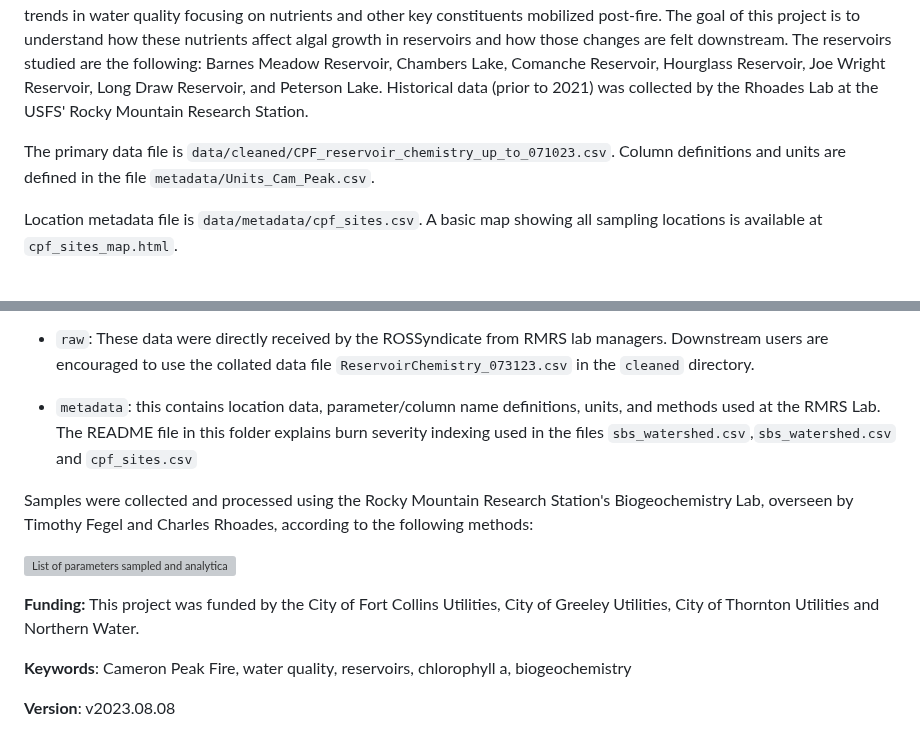
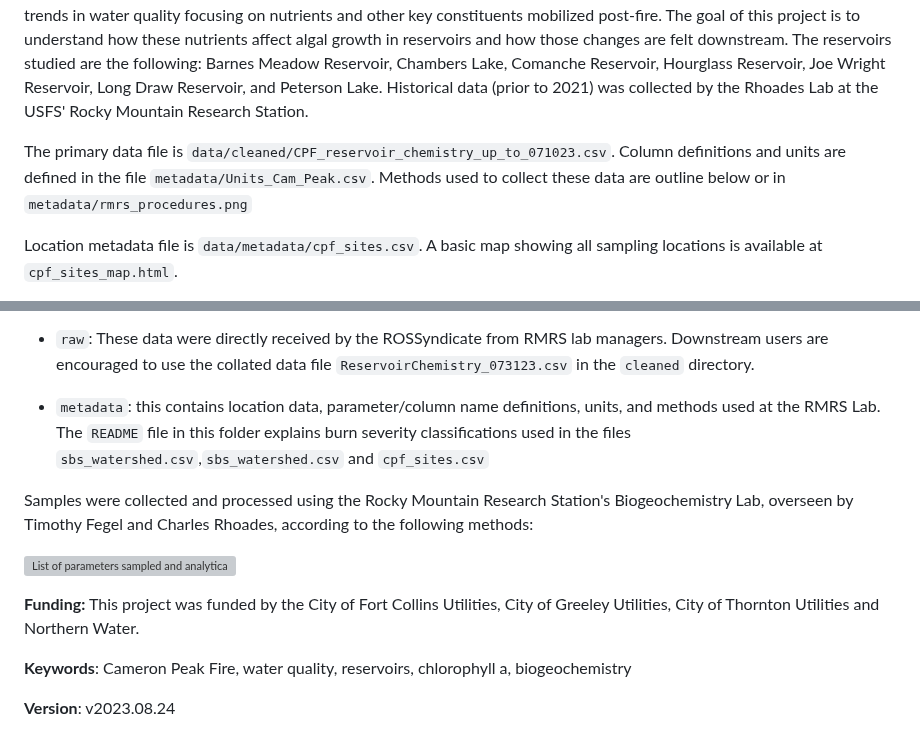
Before and after one commit to SamStruthers/CPF_reservoir_study_data, a Markdown page: README.md, 2 parts joined by grey strips. Rendered like a GitHub page; grey boxes are pictures that could not be loaded.

Commit message:
added a few notes about files in metadata

```diff
--- a/README.md
+++ b/README.md
@@ -6,7 +6,7 @@ Authors: Samuel J. Struthers (<https://orcid.org/0000-0003-1263-9525>),Timothy S
 
 **Background Information:** The 2020 Cameron Peak wildfire (CPF) was the largest wildfire in Colorado history at over 200,000 acres. The CPF burned a large proportion of the Cache La Poudre watershed, in particular areas surrounding high elevation reservoirs. These reservoirs provide valuable drinking and agriculutural water to users in the City of Fort Collins, Greeley, Thornton and Northern Water. In collaboration with the Rocky Mountain Research Station (USFS, RMRS), we are sampling various reservoir, tributary, and mainstem sites of the Cache La Poudre watershed. This field campaign allows us to analyze trends in water quality focusing on nutrients and other key constituents mobilized post-fire. The goal of this project is to understand how these nutrients affect algal growth in reservoirs and how those changes are felt downstream. The reservoirs studied are the following: Barnes Meadow Reservoir, Chambers Lake, Comanche Reservoir, Hourglass Reservoir, Joe Wright Reservoir, Long Draw Reservoir, and Peterson Lake. Historical data (prior to 2021) was collected by the Rhoades Lab at the USFS' Rocky Mountain Research Station.
 
-The primary data file is `data/cleaned/CPF_reservoir_chemistry_up_to_071023.csv`. Column definitions and units are defined in the file `metadata/Units_Cam_Peak.csv`.
+The primary data file is `data/cleaned/CPF_reservoir_chemistry_up_to_071023.csv`. Column definitions and units are defined in the file `metadata/Units_Cam_Peak.csv`. Methods used to collect these data are outline below or in `metadata/rmrs_procedures.png`
 
 Location metadata file is `data/metadata/cpf_sites.csv`. A basic map showing all sampling locations is available at `cpf_sites_map.html`.
 
@@ -26,7 +26,7 @@ Data are housed in the `data` folder and it contains the following:
 
 -   `raw`: These data were directly received by the ROSSyndicate from RMRS lab managers. Downstream users are encouraged to use the collated data file `ReservoirChemistry_073123.csv` in the `cleaned` directory.
 
--   `metadata`: this contains location data, parameter/column name definitions, units, and methods used at the RMRS Lab. The README file in this folder explains burn severity indexing used in the files `sbs_watershed.csv`,`sbs_watershed.csv` and `cpf_sites.csv`
+-   `metadata`: this contains location data, parameter/column name definitions, units, and methods used at the RMRS Lab. The `README` file in this folder explains burn severity classifications used in the files `sbs_watershed.csv`,`sbs_watershed.csv` and `cpf_sites.csv`
 
 Samples were collected and processed using the Rocky Mountain Research Station's Biogeochemistry Lab, overseen by Timothy Fegel and Charles Rhoades, according to the following methods:
 
@@ -36,4 +36,4 @@ Samples were collected and processed using the Rocky Mountain Research Station's
 
 **Keywords**: Cameron Peak Fire, water quality, reservoirs, chlorophyll a, biogeochemistry
 
-**Version**: v2023.08.08
+**Version**: v2023.08.24
```
